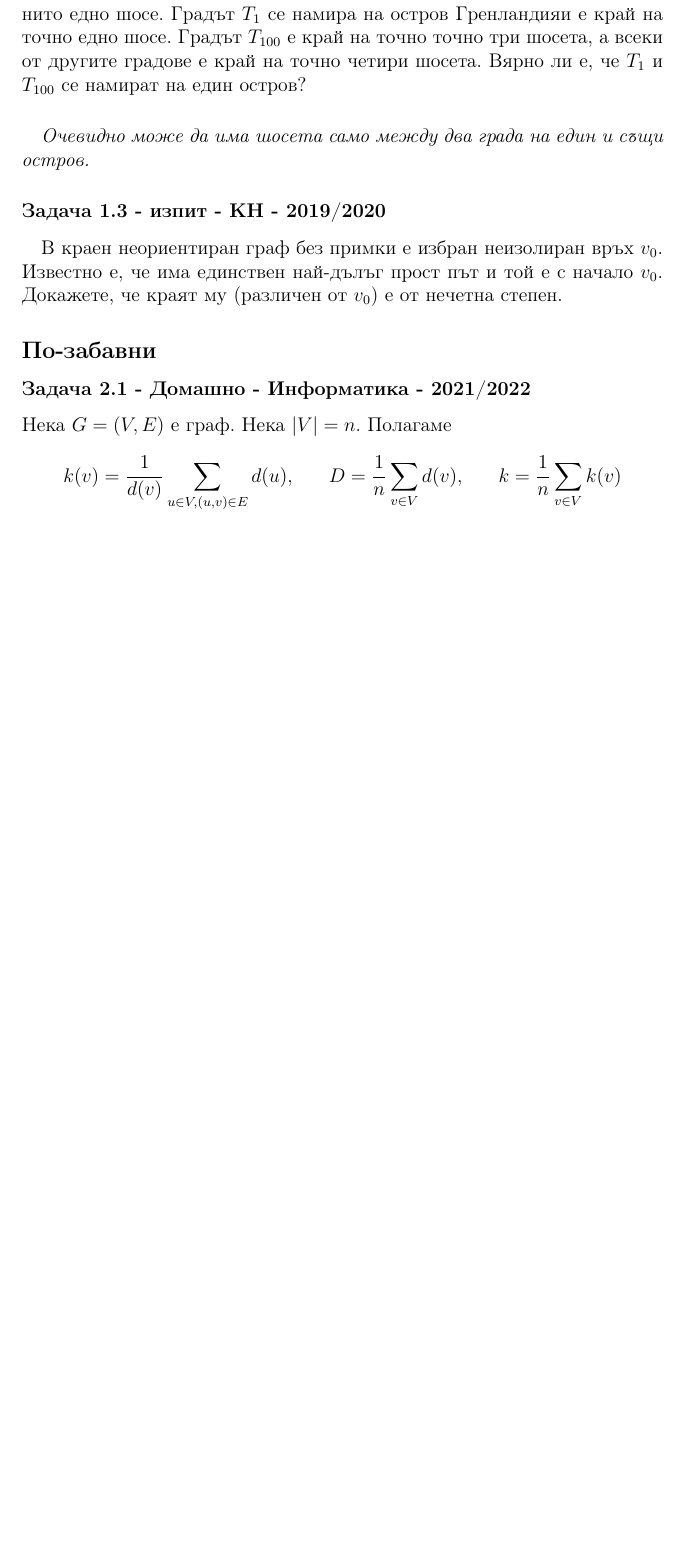
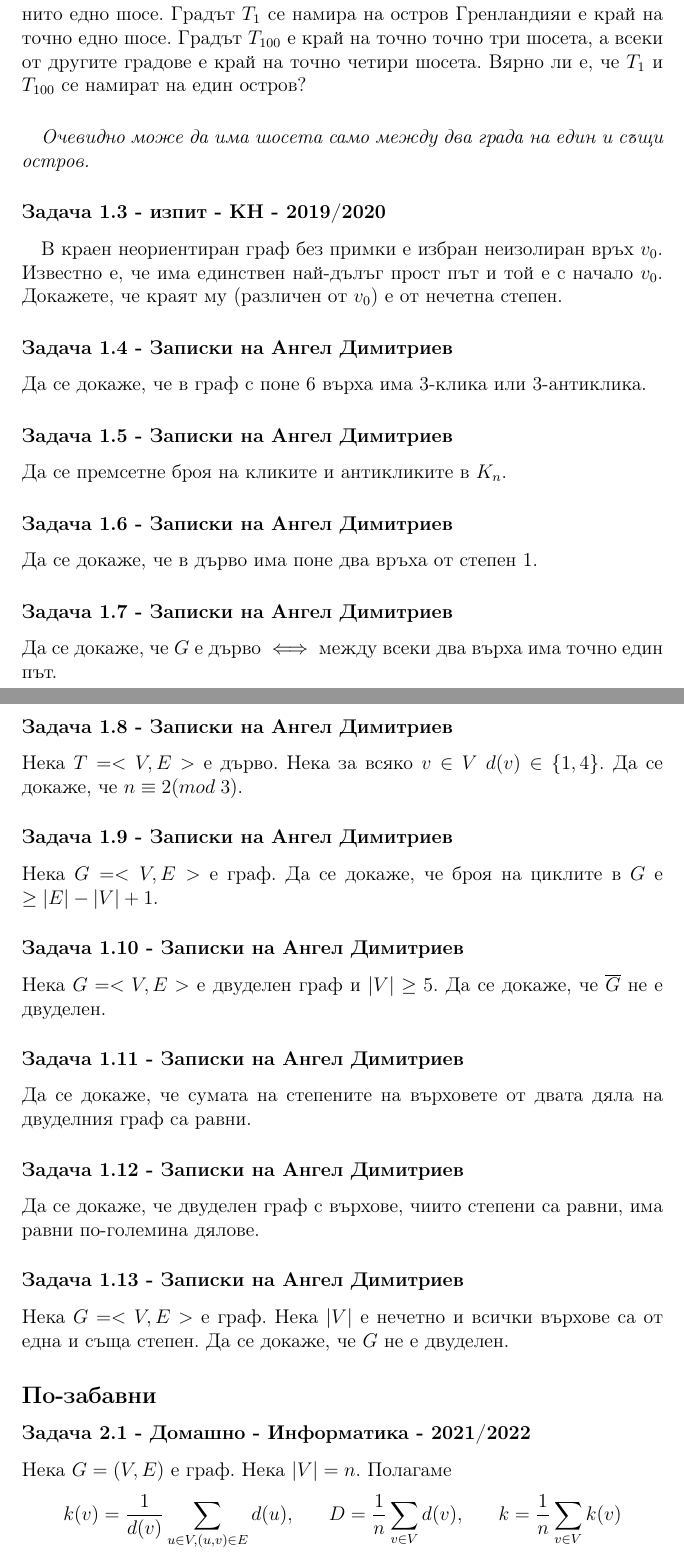
Before and after one commit to StoyanMalinin/SeminarNotes, a LaTeX document (Дискретни структури/5. Графи/графи.tex): part of page 3 of 4 before the commit and two parts of pages 3 and 4 of 5 after it, the two joined at a grey line, cut so that both start at the same text, the shorter picture padded with empty space. Compiled offline with pdfLaTeX.

Commit message:
added some graph problems

```diff
--- a/Дискретни структури/5. Графи/графи.tex
+++ b/Дискретни структури/5. Графи/графи.tex
@@ -57,6 +57,26 @@
 \subsubsection*{Задача 1.3 - изпит - КН - 2019/2020}
 \paragraph*{}
 В краен неориентиран граф без примки е избран неизолиран връх $v_0$. Известно е, че има единствен най-дълъг прост път и той е с начало $v_0$. Докажете, че краят му (различен от $v_0$) е от нечетна степен.
+\subsubsection*{Задача 1.4 - Записки на Ангел Димитриев}
+Да се докаже, че в граф с поне 6 върха има 3-клика или 3-антиклика.
+\subsubsection*{Задача 1.5 - Записки на Ангел Димитриев}
+Да се премсетне броя на кликите и антикликите в $K_n$.
+\subsubsection*{Задача 1.6 - Записки на Ангел Димитриев}
+Да се докаже, че в дърво има поне два връха от степен 1.
+\subsubsection*{Задача 1.7 - Записки на Ангел Димитриев}
+Да се докаже, че $G$ e дърво $\iff$ между всеки два върха има точно един път.
+\subsubsection*{Задача 1.8 - Записки на Ангел Димитриев}
+Нека $T = <V, E>$ е дърво. Нека за всяко $v \in V$ $d(v) \in \{ 1, 4\}$. Да се докаже, че $n \equiv 2 (mod \; 3)$.
+\subsubsection*{Задача 1.9 - Записки на Ангел Димитриев}
+Нека $G = <V, E>$ е граф. Да се докаже, че броя на циклите в $G$ е $\geq |E| - |V| + 1$.
+\subsubsection*{Задача 1.10 - Записки на Ангел Димитриев}
+Нека $G = <V, E>$ е двуделен граф и $|V| \geq 5$. Да се докаже, че $\overline{G}$ не е двуделен.
+\subsubsection*{Задача 1.11 - Записки на Ангел Димитриев}
+Да се докаже, че сумата на степените на върховете от двата дяла на двуделния граф са равни.
+\subsubsection*{Задача 1.12 - Записки на Ангел Димитриев}
+Да се докаже, че двуделен граф с върхове, чиито степени са равни, има равни по-големина дялове.
+\subsubsection*{Задача 1.13 - Записки на Ангел Димитриев}
+Нека $G = <V, E>$ е граф. Нека $|V|$ е нечетно и всички върхове са от една и съща степен. Да се докаже, че $G$ не е двуделен.
 
 \subsection*{По-забавни}
 \subsubsection*{Задача 2.1 - Домашно - Информатика - 2021/2022}
```
Also changed, not shown: Дискретни структури/5. Графи/ойлерови-и-хамилтонови-графи.tex (+7 -0 lines), Дискретни структури/5. Графи/свързаност.tex (+4 -2 lines), Дискретни структури/5. Графи/графи.pdf, Дискретни структури/5. Графи/ойлерови-и-хамилтонови-графи.pdf, Дискретни структури/5. Графи/оцветяване.pdf, Дискретни структури/5. Графи/планарност.pdf, Дискретни структури/5. Графи/свързаност.pdf, Дискретни структури/5. Графи/графи.tex (2 more changed lines).
